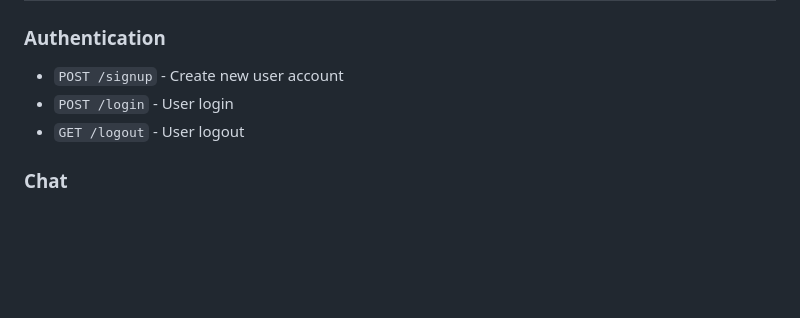
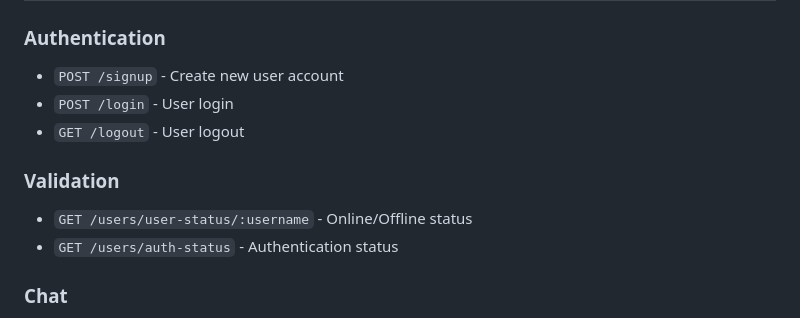
Before and after one commit to Patoski-patoski/ioChatApp, a Markdown page: README.md, the part around the change. GitHub-like rendering; blank space fills up the shorter version.

Commit message:
Added enpoints user/auth-status & users/user-status/:username

```diff
--- a/README.md
+++ b/README.md
@@ -134,6 +134,11 @@ The application will be available at `http://localhost:3000`
 * `POST /login` - User login
 * `GET /logout` - User logout
 
+### Validation
+
+* `GET /users/user-status/:username` - Online/Offline status
+* `GET /users/auth-status` - Authentication status
+
 ### Chat
 
 * `POST /add_friend` - Add a new friend
```
